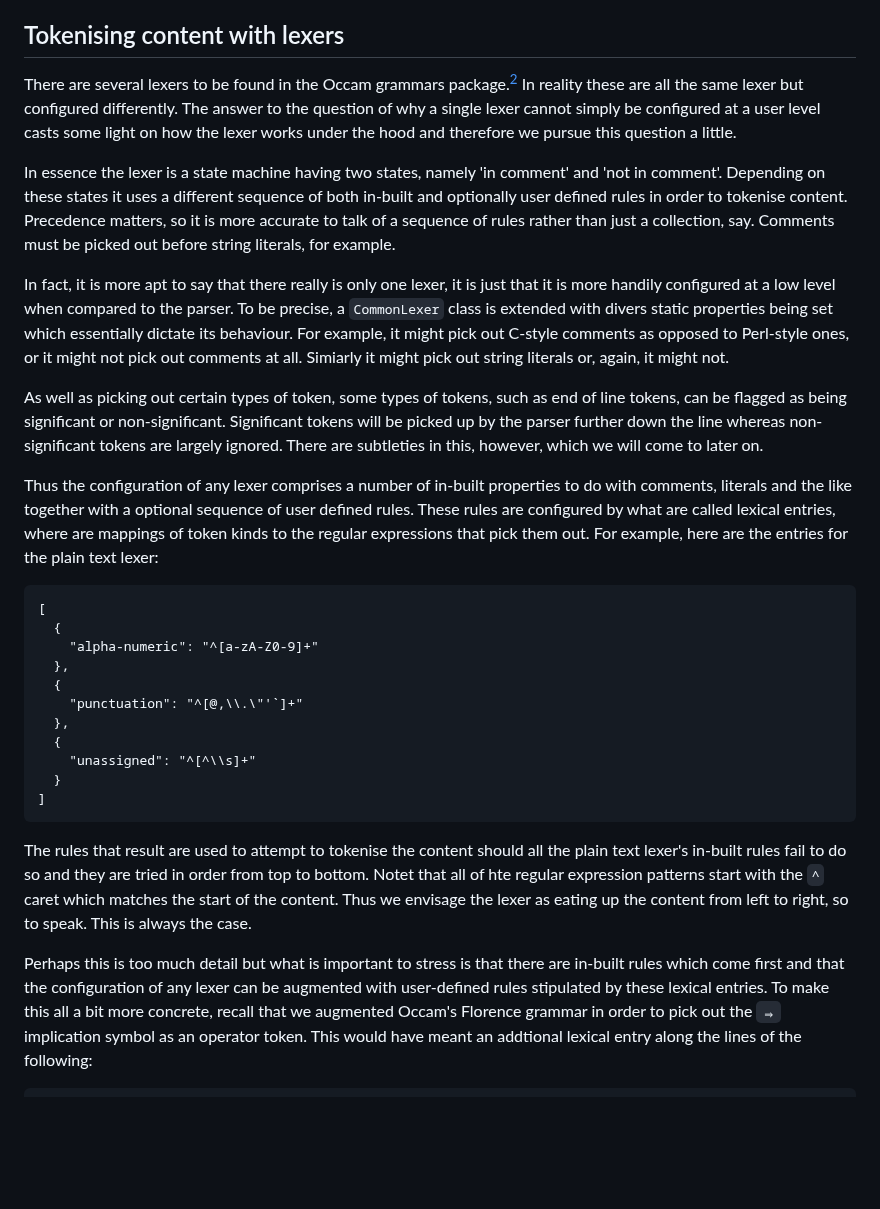
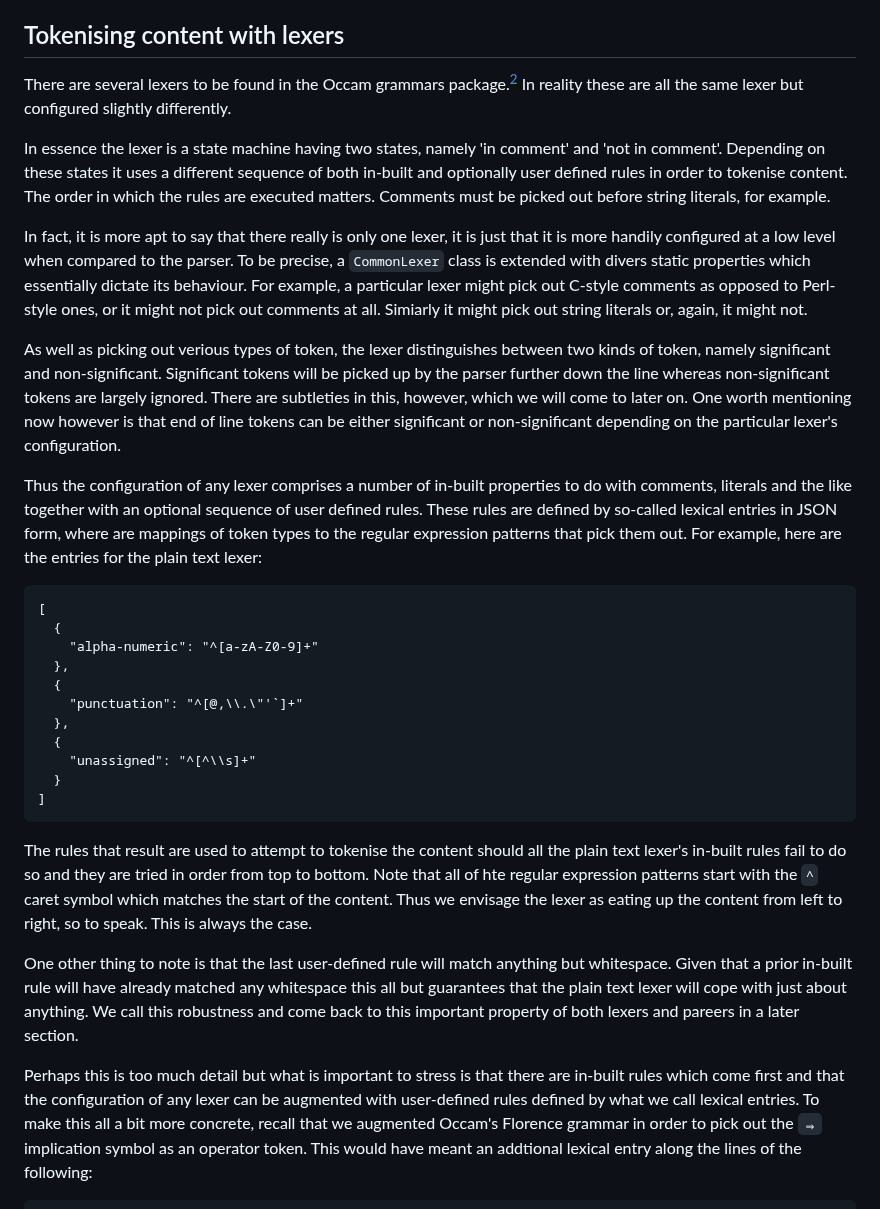
Before and after one commit to djalbat/the-occam-user-manual, a Markdown page: understanding-grammars.md, the part around the change. GitHub-like rendering; blank space fills up the shorter version.

Commit message:
More work on the lexers section.

````diff
--- a/understanding-grammars.md
+++ b/understanding-grammars.md
@@ -166,25 +166,25 @@ Finally mention should go the JuliaMono typeface,[^1] which is used in the edito
 ## Tokenising content with lexers
 
 There are several lexers to be found in the Occam grammars package.[^2]
-In reality these are all the same lexer but configured differently.
-The answer to the question of why a single lexer cannot simply be configured at a user level casts some light on how the lexer works under the hood and therefore we pursue this question a little.
+In reality these are all the same lexer but configured slightly differently.
 
 In essence the lexer is a state machine having two states, namely 'in comment' and 'not in comment'.
 Depending on these states it uses a different sequence of both in-built and optionally user defined rules in order to tokenise content.
-Precedence matters, so it is more accurate to talk of a sequence of rules rather than just a collection, say.
+The order in which the rules are executed matters.
 Comments must be picked out before string literals, for example.
 
 In fact, it is more apt to say that there really is only one lexer, it is just that it is more handily configured at a low level when compared to the parser.
-To be precise, a `CommonLexer` class is extended with divers static properties being set which essentially dictate its behaviour.
-For example, it might pick out C-style comments as opposed to Perl-style ones, or it might not pick out comments at all.
+To be precise, a `CommonLexer` class is extended with divers static properties which essentially dictate its behaviour.
+For example, a particular lexer might pick out C-style comments as opposed to Perl-style ones, or it might not pick out comments at all.
 Simiarly it might pick out string literals or, again, it might not.
 
-As well as picking out certain types of token, some types of tokens, such as end of line tokens, can be flagged as being significant or non-significant.
+As well as picking out verious types of token, the lexer distinguishes between two kinds of token, namely significant and non-significant.
 Significant tokens will be picked up by the parser further down the line whereas non-significant tokens are largely ignored.
 There are subtleties in this, however, which we will come to later on.
+One worth mentioning now however is that end of line tokens can be either significant or non-significant depending on the particular lexer's configuration.
 
-Thus the configuration of any lexer comprises a number of in-built properties to do with comments, literals and the like together with a optional sequence of user defined rules.
-These rules are configured by what are called lexical entries, where are mappings of token kinds to the regular expressions that pick them out.
+Thus the configuration of any lexer comprises a number of in-built properties to do with comments, literals and the like together with an optional sequence of user defined rules.
+These rules are defined by so-called lexical entries in JSON form, where are mappings of token types to the regular expression patterns that pick them out.
 For example, here are the entries for the plain text lexer:
 
 ```
@@ -202,11 +202,15 @@ For example, here are the entries for the plain text lexer:
 ```
 
 The rules that result are used to attempt to tokenise the content should all the plain text lexer's in-built rules fail to do so and they are tried in order from top to bottom.
-Notet that all of hte regular expression patterns start with the `^` caret which matches the start of the content.
+Note that all of hte regular expression patterns start with the `^` caret symbol which matches the start of the content.
 Thus we envisage the lexer as eating up the content from left to right, so to speak.
 This is always the case.
 
-Perhaps this is too much detail but what is important to stress is that there are in-built rules which come first and that the configuration of any lexer can be augmented with user-defined rules stipulated by these lexical entries.
+One other thing to note is that the last user-defined rule will match anything but whitespace.
+Given that a prior in-built rule will have already matched any whitespace this all but guarantees that the plain text lexer will cope with just about anything.
+We call this robustness and come back to this important property of both lexers and pareers in a later section.
+
+Perhaps this is too much detail but what is important to stress is that there are in-built rules which come first and that the configuration of any lexer can be augmented with user-defined rules defined by what we call lexical entries.
 To make this all a bit more concrete, recall that we augmented Occam's Florence grammar in order to pick out the `⇒` implication symbol as an operator token.
 This would have meant an addtional lexical entry along the lines of the following:
 
````
